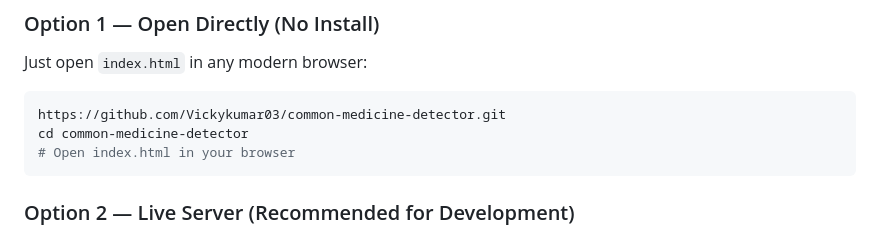
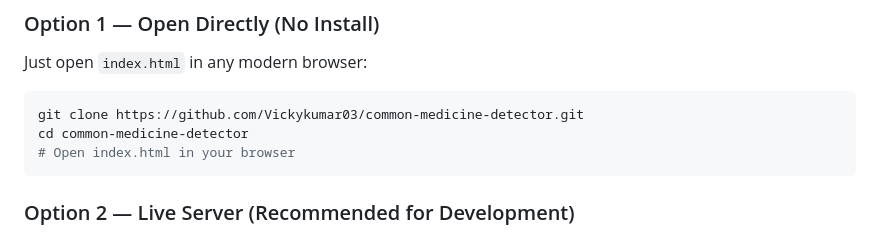
Before and after one commit to Vickykumar03/common-medicine-detector, a Markdown page: README.md, the part around the change. Rendered like a GitHub page.

````diff
--- a/README.md
+++ b/README.md
@@ -43,7 +43,7 @@
 Just open `index.html` in any modern browser:
 
 ```bash
-https://github.com/Vickykumar03/common-medicine-detector.git
+git clone https://github.com/Vickykumar03/common-medicine-detector.git
 cd common-medicine-detector
 # Open index.html in your browser
 ```
````
